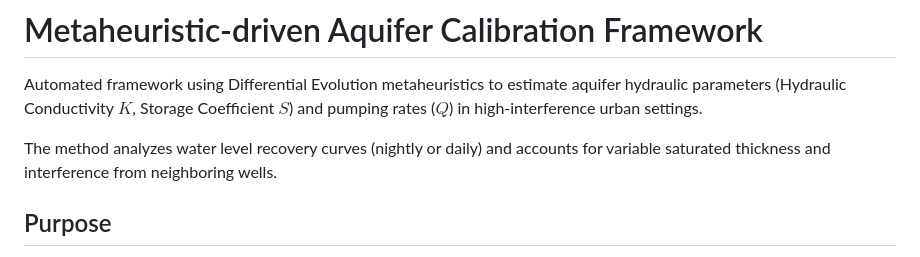
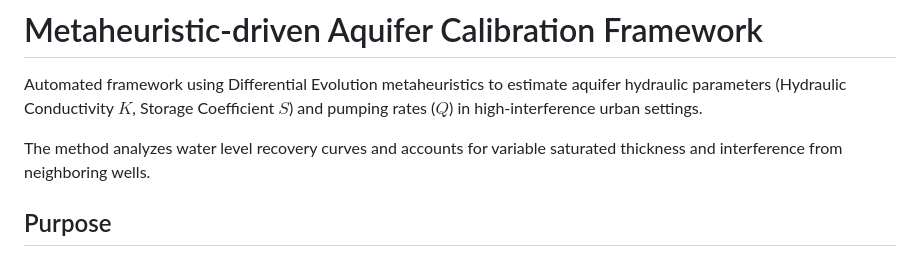
Before and after one commit to angel-intriago/aquifer-parameter-estimation-framework, a Markdown page: README.md, the part around the change. Drawn GitHub-style.

```diff
--- a/README.md
+++ b/README.md
@@ -2,7 +2,7 @@
 
 Automated framework using Differential Evolution metaheuristics to estimate aquifer hydraulic parameters (Hydraulic Conductivity $K$, Storage Coefficient $S$) and pumping rates ($Q$) in high-interference urban settings.
 
-The method analyzes water level recovery curves (nightly or daily) and accounts for variable saturated thickness and interference from neighboring wells.
+The method analyzes water level recovery curves and accounts for variable saturated thickness and interference from neighboring wells.
 
 ## Purpose
 
```
